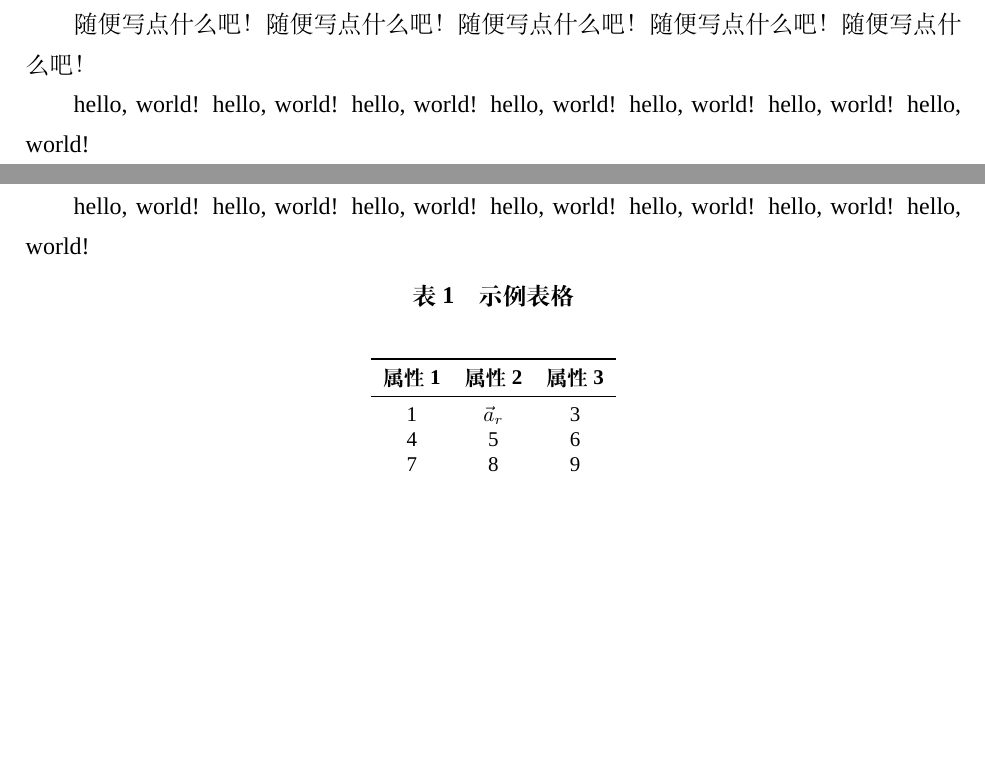
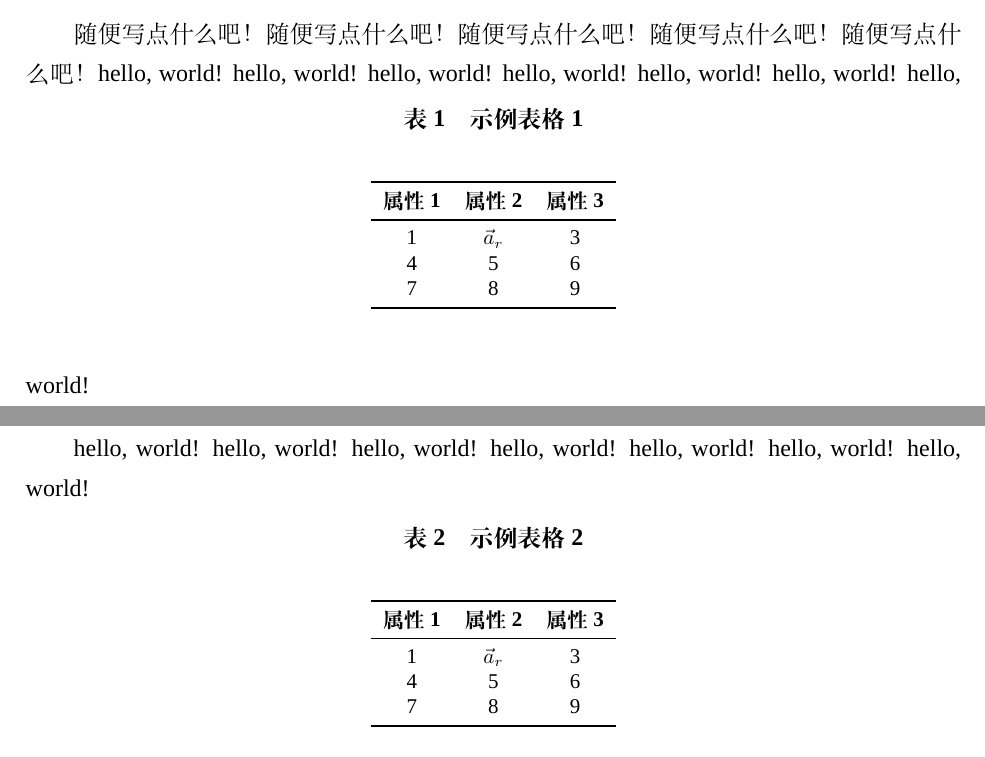
Before and after one commit to ToryDeng/ZUEL-Thesis, a LaTeX thesis (main.tex, which reads content/chapter1.tex, content/chapter2.tex, zuelthesis.cls): two parts of pages 8 and 9 of 14, joined at a grey line, cut so that both start at the same text, the shorter picture padded with empty space. Compiled offline with XeLaTeX; a missing font is replaced by an installed copy or a similar font.

Commit message:
update fig and table numbering

```diff
--- a/content/chapter1.tex
+++ b/content/chapter1.tex
@@ -14,5 +14,18 @@
 \end{figure}
 
 随便写点什么吧！随便写点什么吧！随便写点什么吧！随便写点什么吧！随便写点什么吧！
+\begin{table}[h]\zihao{5}
 
+\caption{示例表格1}
+\begin{center}
+    \begin{tabular}{ccc}
+    \toprule
+    \textbf{属性1} & \textbf{属性2} & \textbf{属性3} \\ \midrule
+    1            & $\Vec{a}_r$  & 3            \\
+    4            & 5            & 6            \\
+    7            & 8            & 9            \\ \bottomrule
+    \end{tabular}
+\end{center}\label{tab:exp_table1}
+
+\end{table}
 hello, world! hello, world! hello, world! hello, world! hello, world! hello, world! hello, world!
--- a/content/chapter2.tex
+++ b/content/chapter2.tex
@@ -12,7 +12,7 @@ hello, world! hello, world! hello, world! hello, world! hello, world! hello, wor
 
 \begin{table}[h]\zihao{5}
 
-\caption{示例表格}
+\caption{示例表格2}
 \begin{center}
     \begin{tabular}{ccc}
     \toprule
@@ -21,7 +21,7 @@ hello, world! hello, world! hello, world! hello, world! hello, world! hello, wor
     4            & 5            & 6            \\
     7            & 8            & 9            \\ \bottomrule
     \end{tabular}
-\end{center}\label{tab:exp_table}
+\end{center}\label{tab:exp_table2}
 
 \end{table}
 
--- a/zuelthesis.cls
+++ b/zuelthesis.cls
@@ -60,6 +60,8 @@
 \RequirePackage{hyperref}
 \RequirePackage{xurl}  % 解决超长url换行问题
 \RequirePackage[hang,flushmargin,perpage]{footmisc}  % 取消脚注缩进
+\usepackage{chngcntr}
+
 
 
 
@@ -287,6 +289,8 @@
 
 
 %%% 图表标题
+\counterwithout{figure}{chapter}
+\counterwithout{table}{chapter}
 \renewcommand{\thefigure}{\arabic{figure}}
 \renewcommand{\thetable}{\arabic{table}}
 \captionsetup{labelsep=quad, font={bf, normalsize}}
```
Also changed, not shown: README.md, out/main.pdf.
